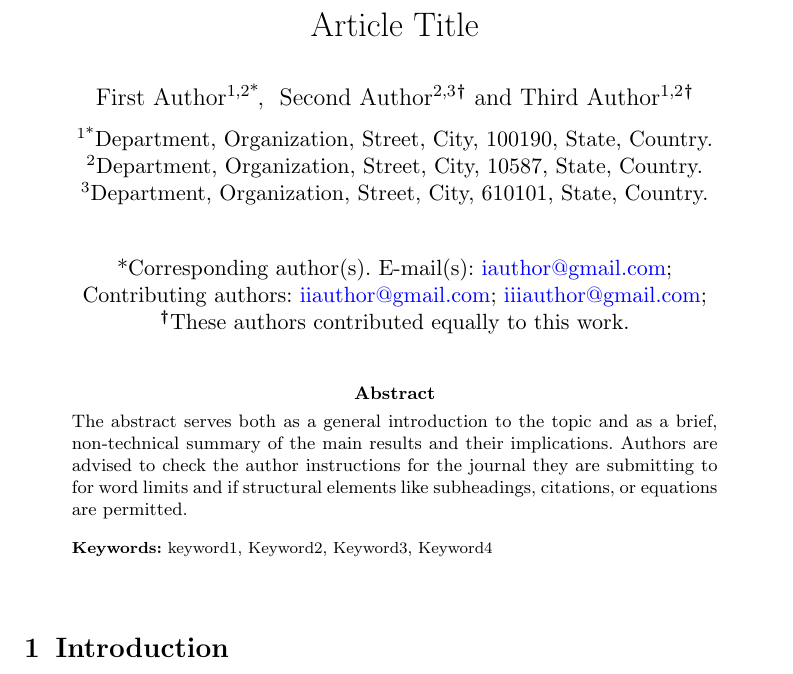
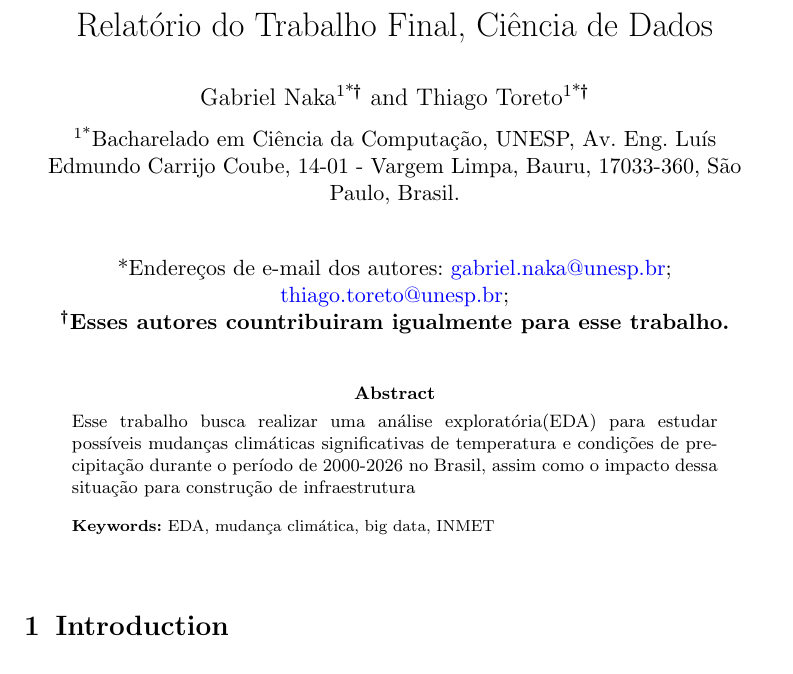
Before and after one commit to GabrielNaka/DS-Projeto-Final-EDA, a LaTeX paper (relatorio/sn-article.tex, which reads relatorio/sn-jnl.cls): part of page 1 of 12, cut at the place of the change. Compiled offline with pdfLaTeX.

Commit message:
adicionado dados basicos em README e relatorio

```diff
--- a/relatorio/sn-article.tex
+++ b/relatorio/sn-article.tex
@@ -90,7 +90,7 @@
 
 \begin{document}
 
-\title[Article Title]{Article Title}
+\title[Article Title]{Relatório do Trabalho Final, Ciência de Dados}
 
 %%=============================================================%%
 %% GivenName	-> \fnm{Joergen W.}
@@ -101,25 +101,28 @@
 %%  \sfx{IV}}\email{iauthor@gmail.com}
 %%=============================================================%%
 
-\author*[1,2]{\fnm{First} \sur{Author}}\email{iauthor@gmail.com}
+\author*[1]{\fnm{Gabriel} \sur{Naka}}\email{gabriel.naka@unesp.br}
+\equalcont{}
 
-\author[2,3]{\fnm{Second} \sur{Author}}\email{iiauthor@gmail.com}
-\equalcont{These authors contributed equally to this work.}
+\author*[1]{\fnm{Thiago} \sur{Toreto}}\email{thiago.toreto@unesp.br}
+\equalcont{\textbf{Esses autores countribuiram igualmente para esse trabalho.}}
 
-\author[1,2]{\fnm{Third} \sur{Author}}\email{iiiauthor@gmail.com}
-\equalcont{These authors contributed equally to this work.}
+%\author[1,2]{\fnm{Third} \sur{Author}}\email{iiiauthor@gmail.com}
+%\equalcont{These authors contributed equally to this work.}
 
-\affil*[1]{\orgdiv{Department}, \orgname{Organization}, \orgaddress{\street{Street}, \city{City}, \postcode{100190}, \state{State}, \country{Country}}}
+\affil*[1]{\orgdiv{Bacharelado em Ciência da Computação}, \orgname{UNESP}, \orgaddress{\street{Av. Eng. Luís Edmundo Carrijo Coube, 14-01 - Vargem Limpa}, \city{Bauru}, \postcode{17033-360}, \state{São Paulo}, \country{Brasil}}}
 
-\affil[2]{\orgdiv{Department}, \orgname{Organization}, \orgaddress{\street{Street}, \city{City}, \postcode{10587}, \state{State}, \country{Country}}}
+%\affil[2]{\orgdiv{Department}, \orgname{Organization}, \orgaddress{\street{Street}, \city{City}, \postcode{10587}, \state{State}, \country{Country}}}
 
-\affil[3]{\orgdiv{Department}, \orgname{Organization}, \orgaddress{\street{Street}, \city{City}, \postcode{610101}, \state{State}, \country{Country}}}
+%\affil[3]{\orgdiv{Department}, \orgname{Organization}, \orgaddress{\street{Street}, \city{City}, \postcode{610101}, \state{State}, \country{Country}}}
 
 %%==================================%%
 %% Sample for unstructured abstract %%
 %%==================================%%
 
-\abstract{The abstract serves both as a general introduction to the topic and as a brief, non-technical summary of the main results and their implications. Authors are advised to check the author instructions for the journal they are submitting to for word limits and if structural elements like subheadings, citations, or equations are permitted.}
+%\abstract{The abstract serves both as a general introduction to the topic and as a brief, non-technical summary of the main results and their implications. Authors are advised to check the author instructions for the journal they are submitting to for word limits and if structural elements like subheadings, citations, or equations are permitted.}
+
+\abstract{Esse trabalho busca realizar uma análise exploratória(EDA) para estudar possíveis mudanças climáticas significativas de temperatura e condições de precipitação durante o período de 2000-2026 no Brasil, assim como o impacto dessa situação para construção de infraestrutura}
 
 %%================================%%
 %% Sample for structured abstract %%
@@ -133,7 +136,7 @@
 %
 % \textbf{Conclusion:} The abstract serves both as a general introduction to the topic and as a brief, non-technical summary of the main results and their implications. The abstract must not include subheadings (unless expressly permitted in the journal's Instructions to Authors), equations or citations. As a guide the abstract should not exceed 200 words. Most journals do not set a hard limit however authors are advised to check the author instructions for the journal they are submitting to.}
 
-\keywords{keyword1, Keyword2, Keyword3, Keyword4}
+\keywords{EDA, mudança climática, big data, INMET}
 
 %%\pacs[JEL Classification]{D8, H51}
 
--- a/relatorio/sn-jnl.cls
+++ b/relatorio/sn-jnl.cls
@@ -749,7 +749,7 @@
 	 \removelastskip\vskip24pt%
 	\ifnum\emailcnt>0\relax%
            \ifx\corrauthemail\@empty\else{\ifnum\aucount>1*\fi}%
-	   Corresponding author(s). E-mail(s): \corrauthemail\par\fi%
+	   Endereços de e-mail dos autores: \corrauthemail\par\fi%
 	   \ifx\authemail\@empty\else Contributing authors:\ \authemail\fi%
         \fi%
         \ifequalcont{\par$^{\dagger}$\@equalconttext\par}\fi%
```
Also changed, not shown: README.md, 4 other files.
